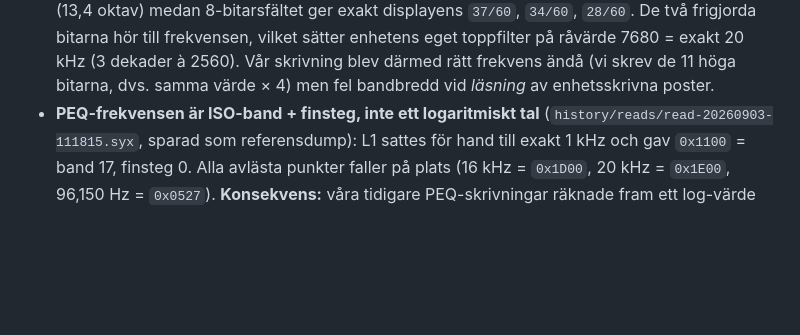
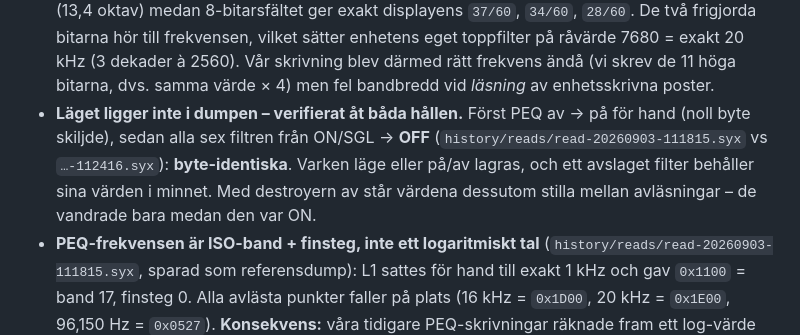
Before and after one commit to NicklasAndersson/behringer-dsp-8000, a Markdown page: docs/midi.md, the part around the change. Rendered like a GitHub page; blank space fills up the shorter version.

Commit message:
Läget ligger inte i dumpen - verifierat åt båda hållen
Alla sex filtren från ON/SGL till OFF gav en byte-identisk dump, precis som
PEQ av -> på tidigare. Ett avslaget filter behåller sina värden, och med
destroyern av står de stilla mellan avläsningar.

Co-Authored-By: Claude Opus 5 <noreply@anthropic.com>

```diff
--- a/docs/midi.md
+++ b/docs/midi.md
@@ -462,6 +462,12 @@ Kandidater i tur och ordning: **limiter/gate/delay** (`probe --manual`, data
   20 kHz (3 dekader à 2560). Vår skrivning blev därmed rätt frekvens ändå
   (vi skrev de 11 höga bitarna, dvs. samma värde × 4) men fel bandbredd vid
   *läsning* av enhetsskrivna poster.
+- **Läget ligger inte i dumpen – verifierat åt båda hållen.** Först PEQ av →
+  på för hand (noll byte skiljde), sedan alla sex filtren från ON/SGL → **OFF**
+  (`history/reads/read-20260903-111815.syx` vs `…-112416.syx`): **byte-identiska**.
+  Varken läge eller på/av lagras, och ett avslaget filter behåller sina värden
+  i minnet. Med destroyern av står värdena dessutom stilla mellan avläsningar –
+  de vandrade bara medan den var ON.
 - **PEQ-frekvensen är ISO-band + finsteg, inte ett logaritmiskt tal**
   (`history/reads/read-20260903-111815.syx`, sparad som referensdump): L1 sattes
   för hand till exakt 1 kHz och gav `0x1100` = band 17, finsteg 0. Alla
```
